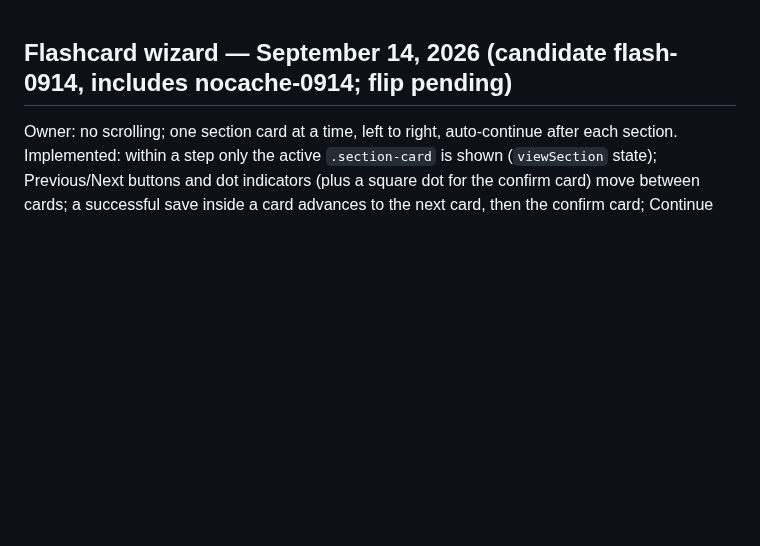
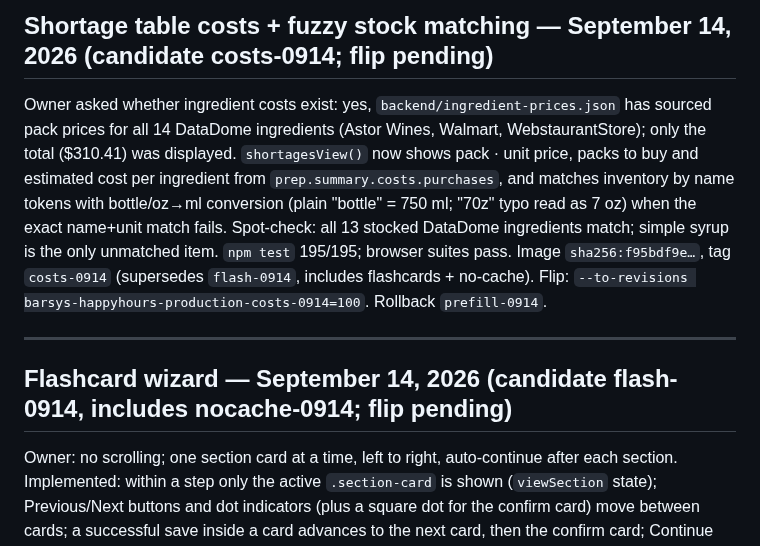
Before and after one commit to fareed-bit/barsys-happy-hour-landing-page, a Markdown page: PROJECT-STATE.md, the part around the change. GitHub-like rendering; blank space fills up the shorter version.

Commit message:
Record costs-0914 candidate
Co-Authored-By: Claude Fable 5.1 <noreply@anthropic.com>

```diff
--- a/PROJECT-STATE.md
+++ b/PROJECT-STATE.md
@@ -1,3 +1,9 @@
+## Shortage table costs + fuzzy stock matching — September 14, 2026 (candidate costs-0914; flip pending)
+
+Owner asked whether ingredient costs exist: yes, `backend/ingredient-prices.json` has sourced pack prices for all 14 DataDome ingredients (Astor Wines, Walmart, WebstaurantStore); only the total ($310.41) was displayed. `shortagesView()` now shows pack · unit price, packs to buy and estimated cost per ingredient from `prep.summary.costs.purchases`, and matches inventory by name tokens with bottle/oz→ml conversion (plain "bottle" = 750 ml; "70z" typo read as 7 oz) when the exact name+unit match fails. Spot-check: all 13 stocked DataDome ingredients match; simple syrup is the only unmatched item. `npm test` 195/195; browser suites pass. Image `sha256:f95bdf9e…`, tag `costs-0914` (supersedes `flash-0914`, includes flashcards + no-cache). Flip: `--to-revisions barsys-happyhours-production-costs-0914=100`. Rollback `prefill-0914`.
+
+---
+
 ## Flashcard wizard — September 14, 2026 (candidate flash-0914, includes nocache-0914; flip pending)
 
 Owner: no scrolling; one section card at a time, left to right, auto-continue after each section. Implemented: within a step only the active `.section-card` is shown (`viewSection` state); Previous/Next buttons and dot indicators (plus a square dot for the confirm card) move between cards; a successful save inside a card advances to the next card, then the confirm card; Continue (advance) resets to the next step's first card. Slide-in animation contained by `.wizard{overflow-x:clip}` (an uncontained translate caused a 390px overflow in the workflow suite) and disabled under reduced motion. `npm test` 195/195; lifecycle + workflow browser suites pass. Screenshot `qa/wizard-0914/` not updated (temp shot only). Image `sha256:95aac612…`, tag `flash-0914`; also carries the css/js `no-cache` revalidation from `nocache-0914`. Flip: `--to-revisions barsys-happyhours-production-flash-0914=100`. Rollback `prefill-0914`.
```
